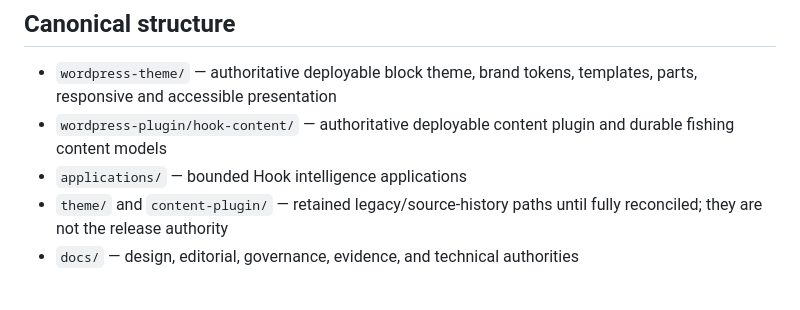
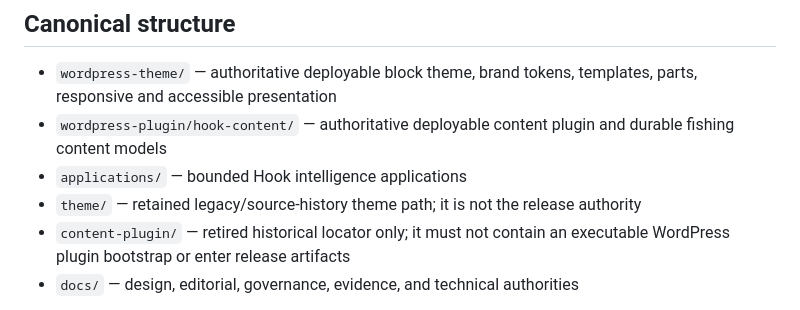
Before and after one commit to racheleliseanderson-ui/hookthehoizon, a Markdown page: README.md, the part around the change. GitHub-like rendering.

Commit message:
Mark legacy Hook content plugin path as non-executable history

```diff
--- a/README.md
+++ b/README.md
@@ -12,7 +12,8 @@ Hook the Horizon is the fifth independent publication in the Five-Brand Editoria
 - `wordpress-theme/` — authoritative deployable block theme, brand tokens, templates, parts, responsive and accessible presentation
 - `wordpress-plugin/hook-content/` — authoritative deployable content plugin and durable fishing content models
 - `applications/` — bounded Hook intelligence applications
-- `theme/` and `content-plugin/` — retained legacy/source-history paths until fully reconciled; they are not the release authority
+- `theme/` — retained legacy/source-history theme path; it is not the release authority
+- `content-plugin/` — retired historical locator only; it must not contain an executable WordPress plugin bootstrap or enter release artifacts
 - `docs/` — design, editorial, governance, evidence, and technical authorities
 
 Public brand text must always spell **Hook the Horizon** correctly. The repository locator is `hookthehorizon`; retired spellings such as `Hook the Forizon` and `hookthehoizon` are invalid in active source, governance, packaging, and deployment records.
```
